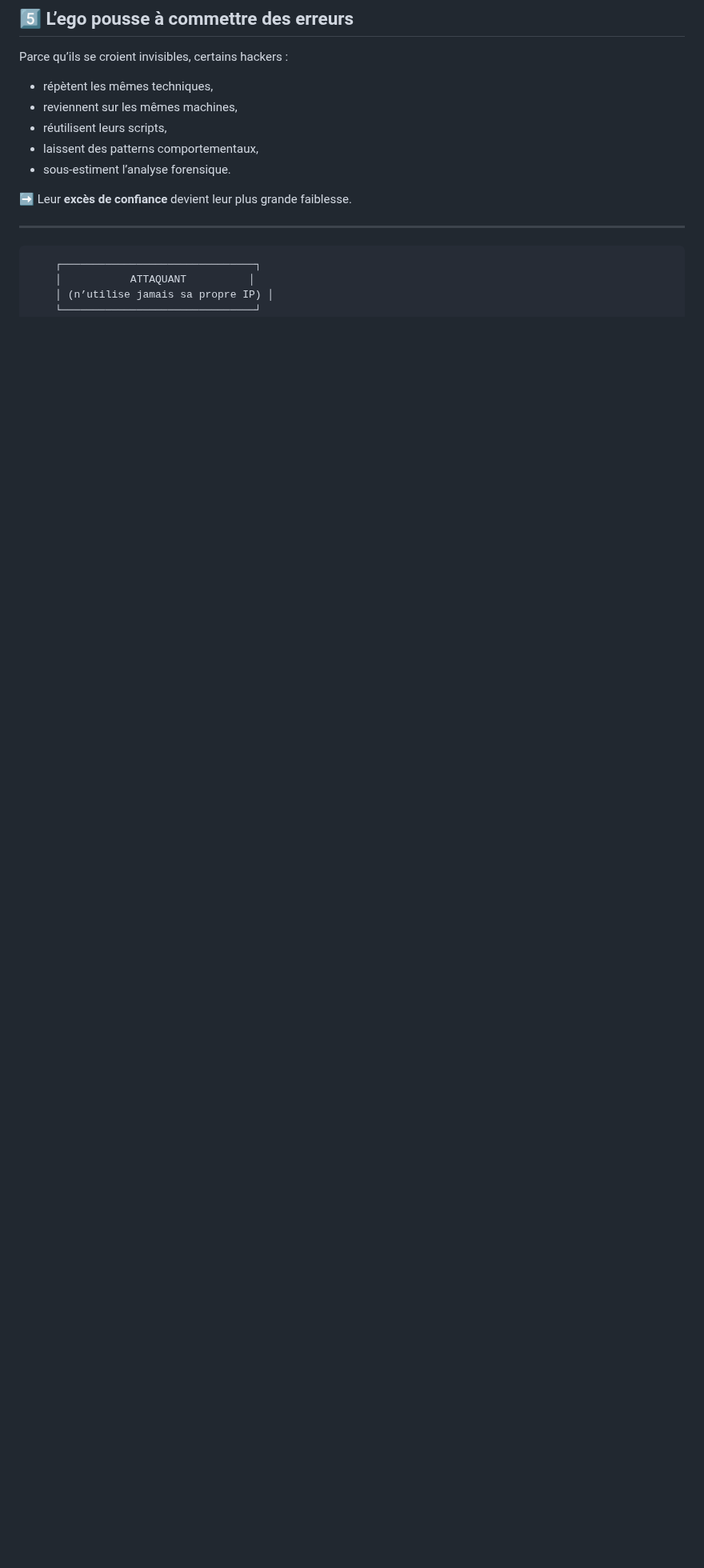
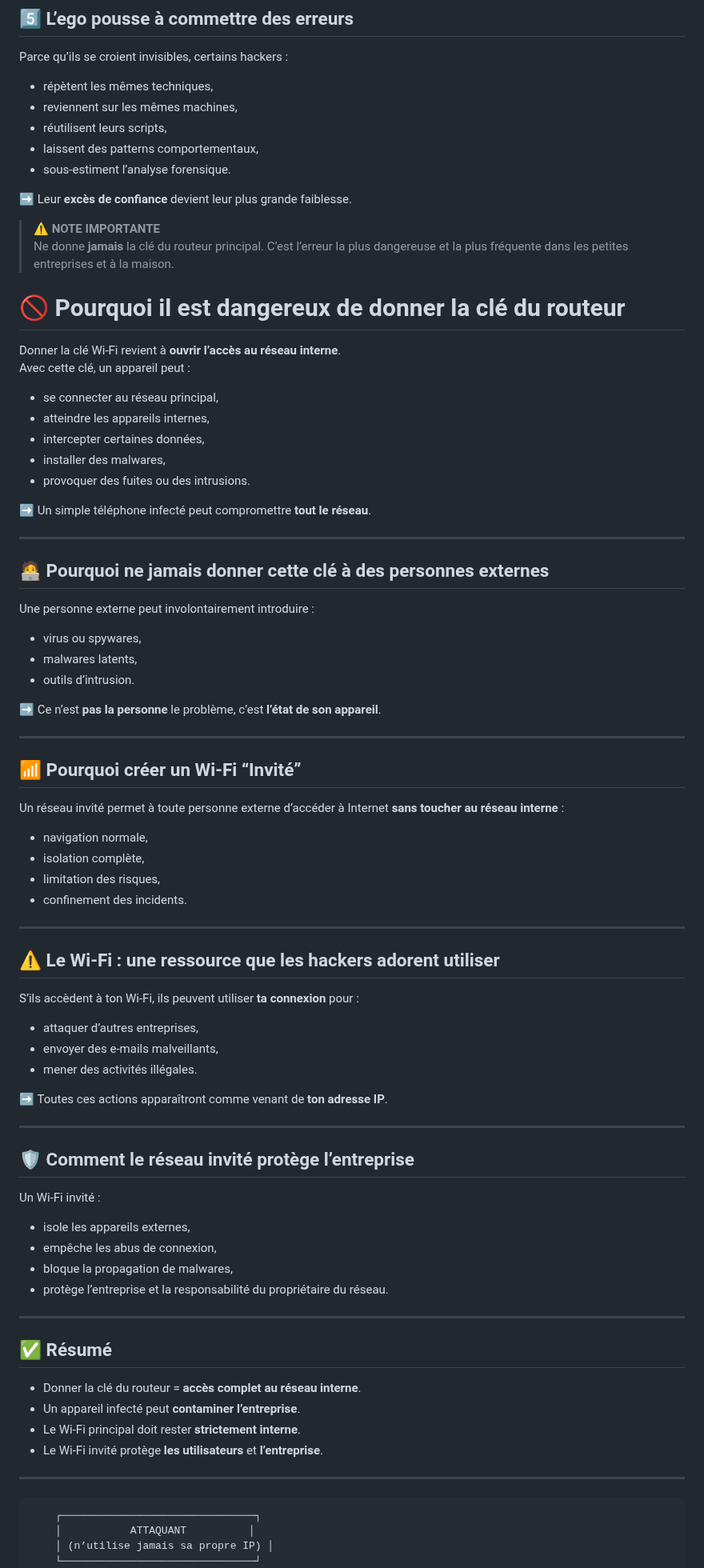
Before and after one commit to virg736/Ego_a_hackers-greatest-weakness, a Markdown page: README.md, the part around the change. Shown at 80% size. Drawn GitHub-style; blank space fills up the shorter version.

```diff
--- a/README.md
+++ b/README.md
@@ -94,6 +94,78 @@ Parce qu’ils se croient invisibles, certains hackers :
 ➡️ Leur **excès de confiance** devient leur plus grande faiblesse.
 
 
+> ⚠️ **NOTE IMPORTANTE**
+> Ne donne **jamais** la clé du routeur principal. C’est l’erreur la plus dangereuse et la plus fréquente dans les petites entreprises et à la maison.
+
+# 🚫 Pourquoi il est dangereux de donner la clé du routeur
+
+Donner la clé Wi-Fi revient à **ouvrir l’accès au réseau interne**.
+Avec cette clé, un appareil peut :
+
+- se connecter au réseau principal,
+- atteindre les appareils internes,
+- intercepter certaines données,
+- installer des malwares,
+- provoquer des fuites ou des intrusions.
+
+➡️ Un simple téléphone infecté peut compromettre **tout le réseau**.
+
+---
+
+## 🧑‍💻 Pourquoi ne jamais donner cette clé à des personnes externes
+
+Une personne externe peut involontairement introduire :
+
+- virus ou spywares,
+- malwares latents,
+- outils d’intrusion.
+
+➡️ Ce n’est **pas la personne** le problème, c’est **l’état de son appareil**.
+
+---
+
+## 📶 Pourquoi créer un Wi-Fi “Invité”
+
+Un réseau invité permet à toute personne externe d’accéder à Internet **sans toucher au réseau interne** :
+
+- navigation normale,
+- isolation complète,
+- limitation des risques,
+- confinement des incidents.
+
+---
+
+## ⚠️ Le Wi-Fi : une ressource que les hackers adorent utiliser
+
+S’ils accèdent à ton Wi-Fi, ils peuvent utiliser **ta connexion** pour :
+
+- attaquer d’autres entreprises,
+- envoyer des e-mails malveillants,
+- mener des activités illégales.
+
+➡️ Toutes ces actions apparaîtront comme venant de **ton adresse IP**.
+
+---
+
+## 🛡️ Comment le réseau invité protège l’entreprise
+
+Un Wi-Fi invité :
+
+- isole les appareils externes,
+- empêche les abus de connexion,
+- bloque la propagation de malwares,
+- protège l’entreprise et la responsabilité du propriétaire du réseau.
+
+---
+
+## ✅ Résumé
+
+- Donner la clé du routeur = **accès complet au réseau interne**.
+- Un appareil infecté peut **contaminer l’entreprise**.
+- Le Wi-Fi principal doit rester **strictement interne**.
+- Le Wi-Fi invité protège **les utilisateurs** et **l’entreprise**.
+
+
 ---
 
         ┌───────────────────────────────┐
```
